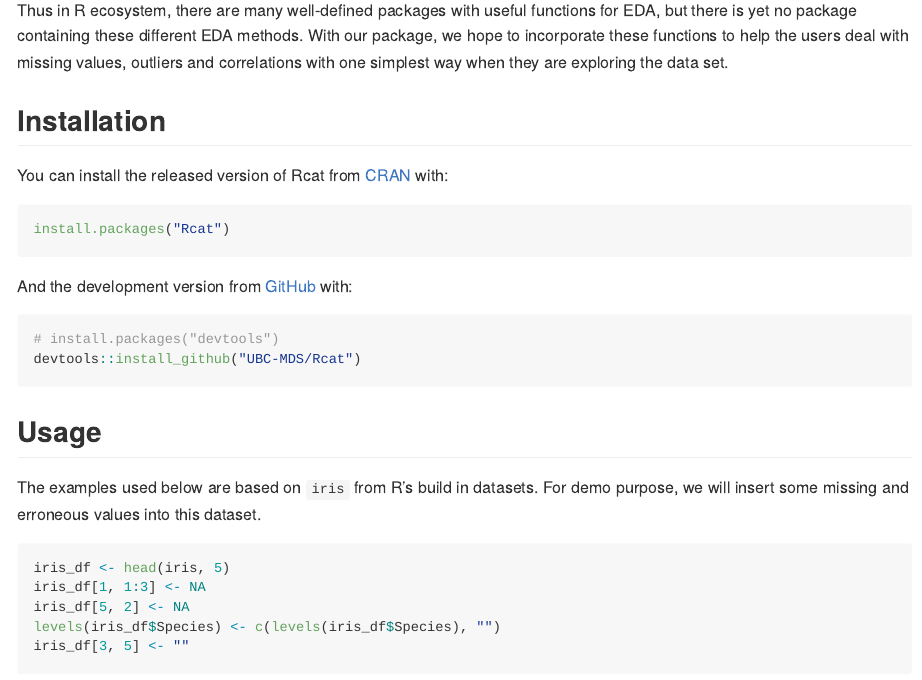
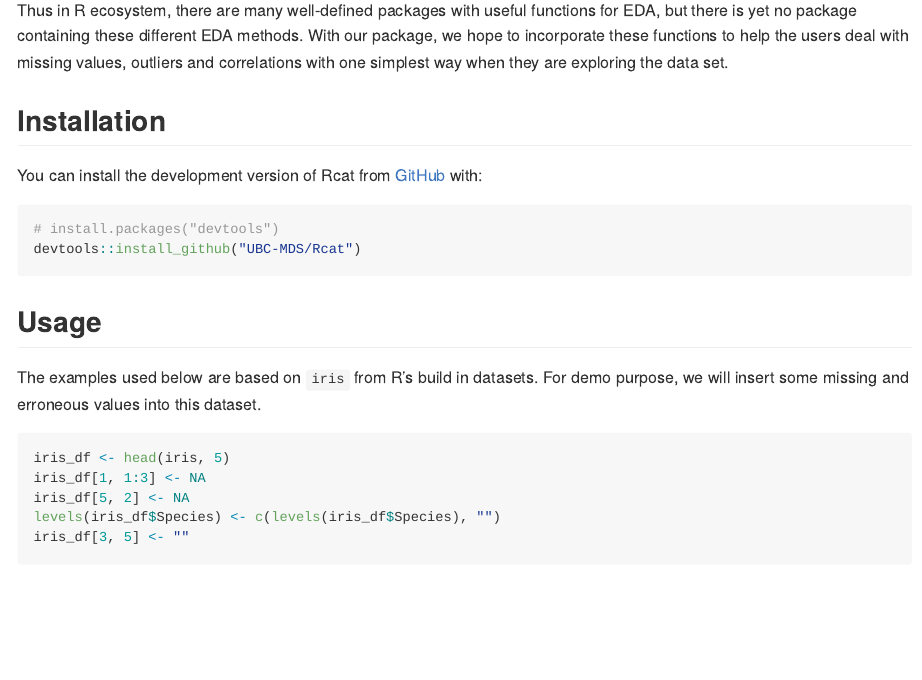
Before and after one commit to UBC-MDS/Rcat, an R Markdown document (README.Rmd): the page in a window 1100 px wide, from 1140 px down. The pictures show the output file README.md that the author committed with the source, drawn offline in the style of GitHub; badge pictures from the web are left out.

Commit message:
modify installation part in readme

````diff
--- a/README.Rmd
+++ b/README.Rmd
@@ -59,13 +59,7 @@ Thus in R ecosystem, there are many well-defined packages with useful functions
 
 ## Installation
 
-You can install the released version of Rcat from [CRAN](https://CRAN.R-project.org) with:
-
-``` r
-install.packages("Rcat")
-```
-
-And the development version from [GitHub](https://github.com/) with:
+You can install the development version of Rcat from [GitHub](https://github.com/) with:
 
 ``` r
 # install.packages("devtools")
````
Also changed, not shown: README.md.
